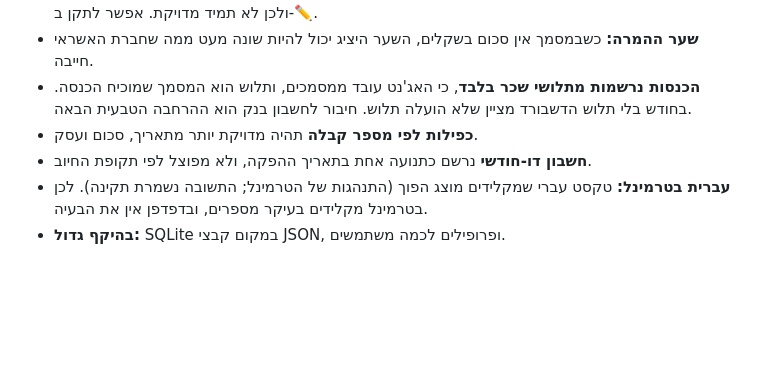
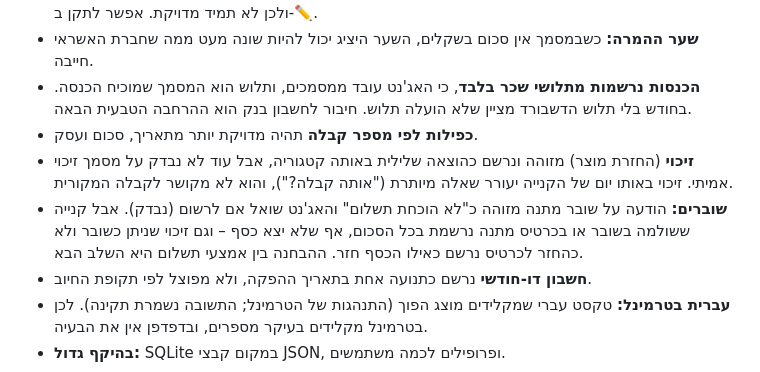
Before and after one commit to YehuditCodes/receipt-agent, a Markdown page: README.md, the part around the change. Drawn GitHub-style; blank space fills up the shorter version.

Commit message:
README: known limits of refunds and gift vouchers
A gift-voucher notice was tested: recognized as not a proof of payment, asked, skipped.
Not handled yet: purchases paid with a voucher or gift card, refunds given as store credit,
same-day refunds questioned as duplicates. Refunds not yet tested on a real document.

Co-Authored-By: Claude Opus 5.5 <noreply@anthropic.com>

```diff
--- a/README.md
+++ b/README.md
@@ -175,6 +175,8 @@ python main.py
 - **שער ההמרה:** כשבמסמך אין סכום בשקלים, השער היציג יכול להיות שונה מעט ממה שחברת האשראי חייבה.
 - **הכנסות נרשמות מתלושי שכר בלבד**, כי האג'נט עובד ממסמכים, ותלוש הוא המסמך שמוכיח הכנסה. בחודש בלי תלוש הדשבורד מציין שלא הועלה תלוש. חיבור לחשבון בנק הוא ההרחבה הטבעית הבאה.
 - **כפילות לפי מספר קבלה** תהיה מדויקת יותר מתאריך, סכום ועסק.
+- **זיכוי** (החזרת מוצר) מזוהה ונרשם כהוצאה שלילית באותה קטגוריה, אבל עוד לא נבדק על מסמך זיכוי אמיתי. זיכוי באותו יום של הקנייה יעורר שאלה מיותרת ("אותה קבלה?"), והוא לא מקושר לקבלה המקורית.
+- **שוברים:** הודעה על שובר מתנה מזוהה כ"לא הוכחת תשלום" והאג'נט שואל אם לרשום (נבדק). אבל קנייה ששולמה בשובר או בכרטיס מתנה נרשמת בכל הסכום, אף שלא יצא כסף – וגם זיכוי שניתן כשובר ולא כהחזר לכרטיס נרשם כאילו הכסף חזר. ההבחנה בין אמצעי תשלום היא השלב הבא.
 - **חשבון דו-חודשי** נרשם כתנועה אחת בתאריך ההפקה, ולא מפוצל לפי תקופת החיוב.
 - **עברית בטרמינל:** טקסט עברי שמקלידים מוצג הפוך (התנהגות של הטרמינל; התשובה נשמרת תקינה). לכן בטרמינל מקלידים בעיקר מספרים, ובדפדפן אין את הבעיה.
 - **בהיקף גדול:** SQLite במקום קבצי JSON, ופרופילים לכמה משתמשים.
```
